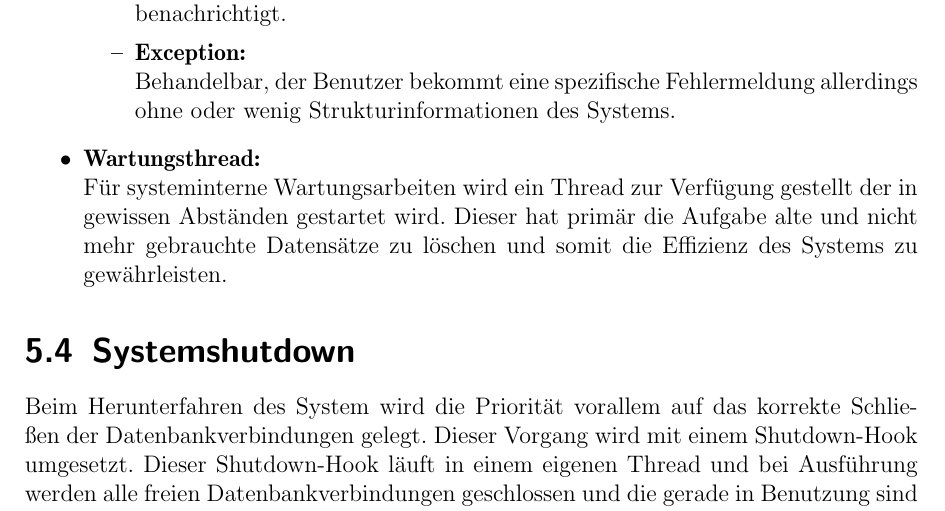
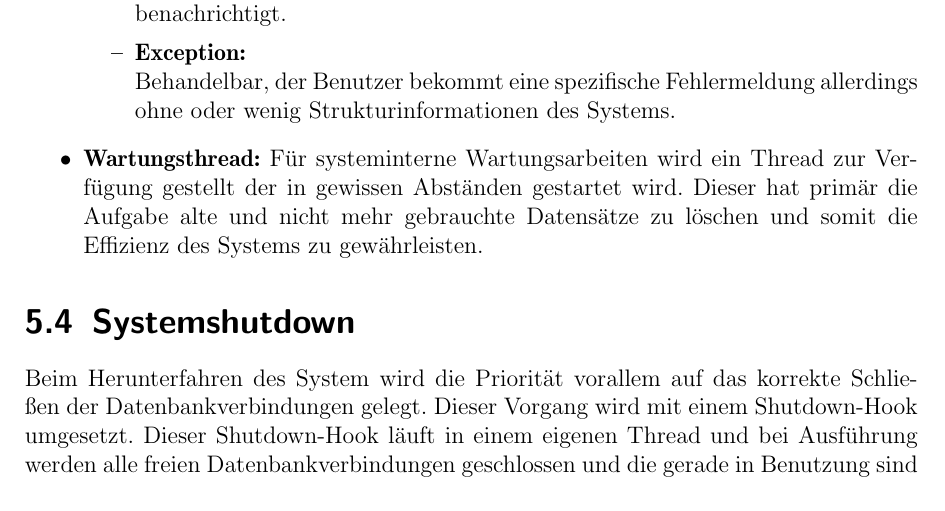
Before and after one commit to cretu90/SEP15-Team3, a LaTeX document (Documentation/2. Entwurf/Entwurf-SEP2015.tex, which reads Documentation/2. Entwurf/Systemfunktionen.tex): part of page 65 of 70, cut so that both start at the same text. Compiled offline with pdfLaTeX.

Commit message:
Fehlerbehebung

```diff
--- a/Documentation/2. Entwurf/Systemfunktionen.tex
+++ b/Documentation/2. Entwurf/Systemfunktionen.tex
@@ -57,11 +57,11 @@
 				\item \textbf{Exception:} \\
 				Behandelbar, der Benutzer bekommt eine spezifische Fehlermeldung allerdings ohne oder wenig Strukturinformationen des Systems.
 				\end{itemize}
-			\\
-			\item \textbf{Wartungsthread:} \\
+
+			\item \textbf{Wartungsthread:}
 			Für systeminterne Wartungsarbeiten wird ein Thread zur Verfügung gestellt der in gewissen Abständen gestartet wird. Dieser hat primär die Aufgabe alte und nicht mehr gebrauchte Datensätze zu löschen und somit die Effizienz des Systems zu gewährleisten.
 		\end{itemize}
 
-\section{Systemshutdown}\\
+\section{Systemshutdown}
 
 	Beim Herunterfahren des System wird die Priorität vorallem auf das korrekte Schließen der Datenbankverbindungen gelegt. Dieser Vorgang wird mit einem Shutdown-Hook umgesetzt. Dieser Shutdown-Hook läuft in einem eigenen Thread und bei Ausführung werden alle freien Datenbankverbindungen geschlossen und die gerade in Benutzung sind solange aufrechterhalten bis sie wieder frei sind. Darauf folgt auch deren Schließung. Um Sicher zu gehen, dass keine Ressourcen der Datenbank verschwendet werden wird dies mit dem @preDestroy umgesetzt.
```
Also changed, not shown: Documentation/2. Entwurf/Systemfunktionen.tex (2 more changed lines).
